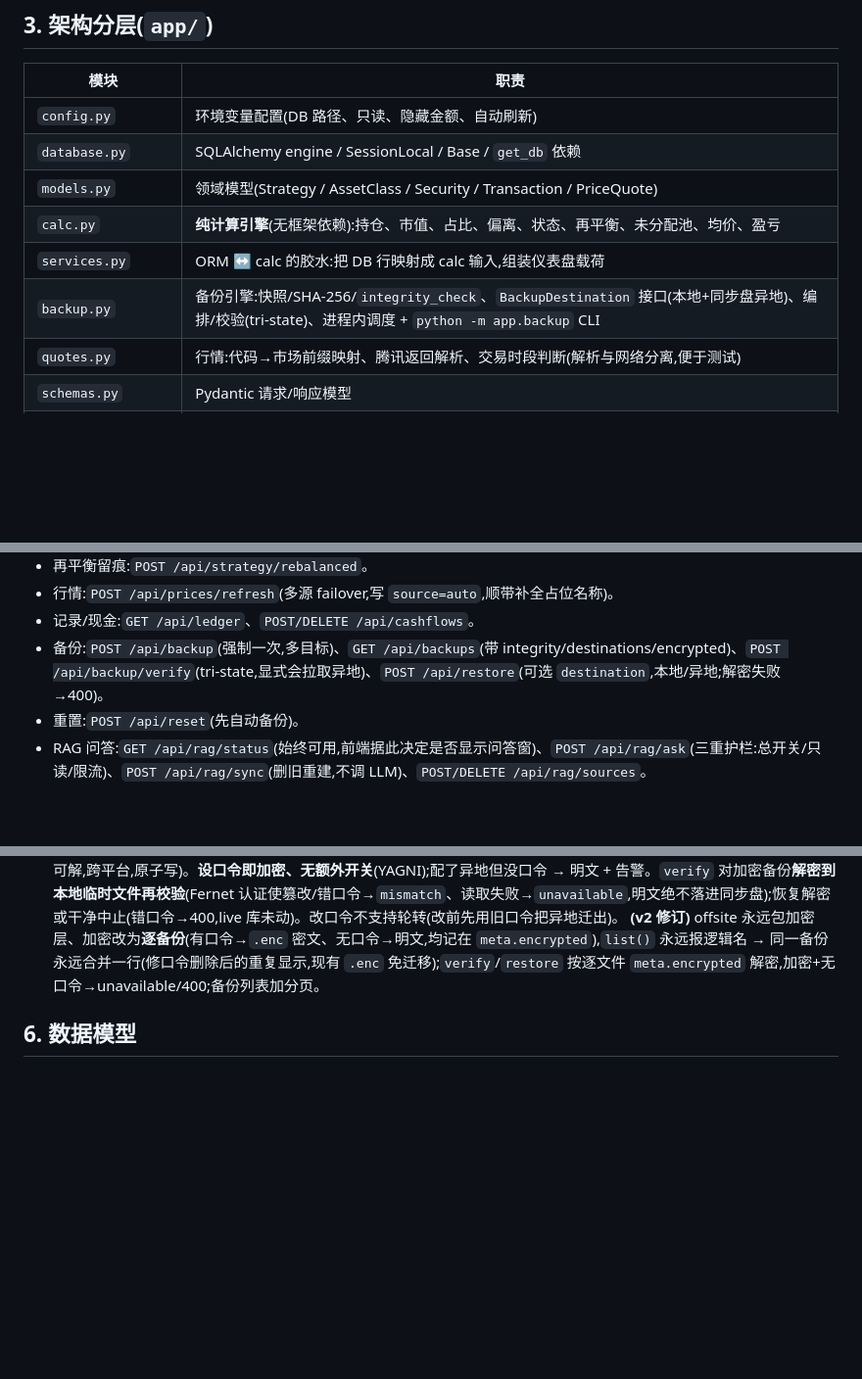
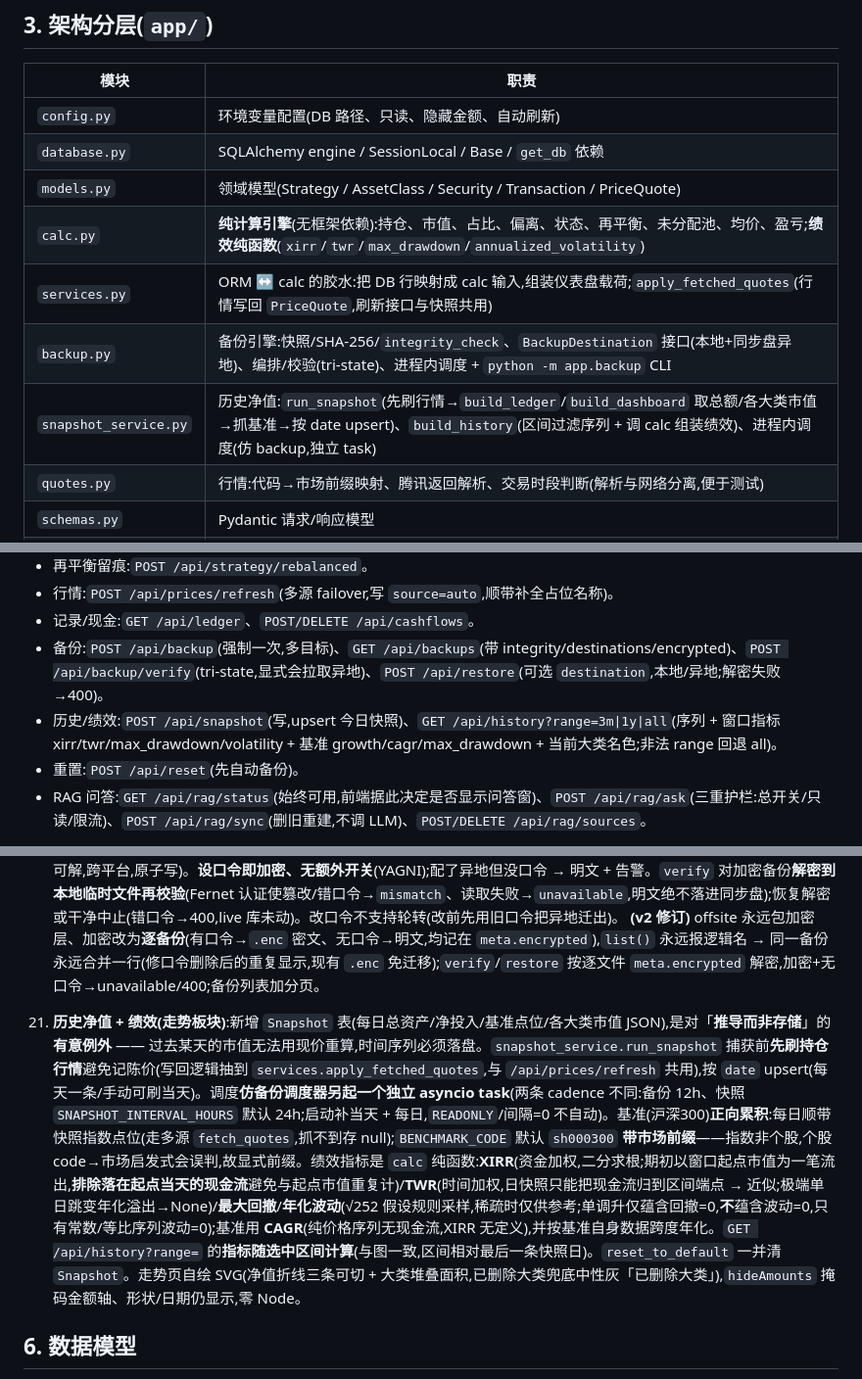
Before and after one commit to Edward-MC/StockBook, a Markdown page: docs/architecture.md, 3 parts joined by grey strips. Shown at 98% size. GitHub-like rendering; blank space fills up the shorter version.

Commit message:
docs: record history+performance (Snapshot table, perf calc, 走势 tab)
Decisions §21 + API list + changelog: the Snapshot table as a deliberate
derive-don't-store exception, calc perf functions, mirrored scheduler,
prefixed benchmark code, windowed metrics, and the 走势 tab.

Co-Authored-By: Claude Opus 4.8 (1M context) <noreply@anthropic.com>

```diff
--- a/docs/architecture.md
+++ b/docs/architecture.md
@@ -24,9 +24,10 @@
 | `config.py` | 环境变量配置(DB 路径、只读、隐藏金额、自动刷新) |
 | `database.py` | SQLAlchemy engine / SessionLocal / Base / `get_db` 依赖 |
 | `models.py` | 领域模型(Strategy / AssetClass / Security / Transaction / PriceQuote) |
-| `calc.py` | **纯计算引擎**(无框架依赖):持仓、市值、占比、偏离、状态、再平衡、未分配池、均价、盈亏 |
-| `services.py` | ORM ↔ calc 的胶水:把 DB 行映射成 calc 输入,组装仪表盘载荷 |
+| `calc.py` | **纯计算引擎**(无框架依赖):持仓、市值、占比、偏离、状态、再平衡、未分配池、均价、盈亏;**绩效纯函数**(`xirr`/`twr`/`max_drawdown`/`annualized_volatility`) |
+| `services.py` | ORM ↔ calc 的胶水:把 DB 行映射成 calc 输入,组装仪表盘载荷;`apply_fetched_quotes`(行情写回 `PriceQuote`,刷新接口与快照共用) |
 | `backup.py` | 备份引擎:快照/SHA-256/`integrity_check`、`BackupDestination` 接口(本地+同步盘异地)、编排/校验(tri-state)、进程内调度 + `python -m app.backup` CLI |
+| `snapshot_service.py` | 历史净值:`run_snapshot`(先刷行情→`build_ledger`/`build_dashboard` 取总额/各大类市值→抓基准→按 date upsert)、`build_history`(区间过滤序列 + 调 calc 组装绩效)、进程内调度(仿 backup,独立 task) |
 | `quotes.py` | 行情:代码→市场前缀映射、腾讯返回解析、交易时段判断(解析与网络分离,便于测试) |
 | `schemas.py` | Pydantic 请求/响应模型 |
 | `seed.py` | 建表、示例数据播种、轻量迁移(`ALTER TABLE`)、`reset_to_default` |
@@ -70,6 +71,7 @@
 - 行情:`POST /api/prices/refresh`(多源 failover,写 `source=auto`,顺带补全占位名称)。
 - 记录/现金:`GET /api/ledger`、`POST/DELETE /api/cashflows`。
 - 备份:`POST /api/backup`(强制一次,多目标)、`GET /api/backups`(带 integrity/destinations/encrypted)、`POST /api/backup/verify`(tri-state,显式会拉取异地)、`POST /api/restore`(可选 `destination`,本地/异地;解密失败→400)。
+- 历史/绩效:`POST /api/snapshot`(写,upsert 今日快照)、`GET /api/history?range=3m|1y|all`(序列 + 窗口指标 xirr/twr/max_drawdown/volatility + 基准 growth/cagr/max_drawdown + 当前大类名色;非法 range 回退 all)。
 - 重置:`POST /api/reset`(先自动备份)。
 - RAG 问答:`GET /api/rag/status`(始终可用,前端据此决定是否显示问答窗)、`POST /api/rag/ask`(三重护栏:总开关/只读/限流)、`POST /api/rag/sync`(删旧重建,不调 LLM)、`POST/DELETE /api/rag/sources`。
 
@@ -82,6 +84,8 @@
 19. **备份加固(数据安全)**:备份从「同盘/明文/无校验/无自动/无轮转」升级为**自动化 + 可校验 + 异地**。抽出 `app/backup.py`(对齐 calc/services 分层),`BackupDestination` Protocol + `LocalDirDestination` 复用为本地主目标 + 同步盘异地目标(`STOCKBOOK_BACKUP_DIR` 指向 iCloud/坚果云即得离机副本,零密钥);每份备份 SHA-256 + `PRAGMA integrity_check` 写入目录内 `manifest.json`;`verify` 返回 **tri-state**(`ok/mismatch/unavailable`)——显式校验会有界拉取未物化的同步盘文件、拉不下来即 `unavailable`,**任何拉取/部分物化失败都不假报 mismatch**;只能校验本机物化副本(抓得到云端损坏、抓不到「一致地变旧」,服务端校验留给将来 `S3Destination`)。进程内 lifespan 调度(启动备 + 每 12h + 退出备,`STOCKBOOK_BACKUP_INTERVAL_HOURS=0` 关闭)+ `python -m app.backup` CLI;变更检测(live 文件哈希)跳过无变化、计数式保留(`STOCKBOOK_BACKUP_KEEP`,默认 30)。SQLite 耦合收敛在 `_sqlite_*` 几个函数,换库时按 spec §13 抽 `BackupSource`(本轮不建)。
 
 20. **备份加密(只加密异地)**:给离机的异地备份加 Fernet 认证加密,**本地保持明文**(本地明文是「忘口令也能恢复」的安全冗余 —— 忘口令最多失去异地、不丢全部)。`EncryptedDestination` 装饰器包在 offsite `LocalDirDestination` 外:`store` 加密成 `<name>.enc`、`fetch` 解密,manifest 透传内层(逻辑名↔`.enc` 映射,`sha256` 存明文哈希)。密钥 = `scrypt(STOCKBOOK_BACKUP_PASSPHRASE, salt)`→Fernet,salt/KDF 参数存异地目录 `enc.json`(文件夹自描述,带口令即可解,跨平台,原子写)。**设口令即加密、无额外开关**(YAGNI);配了异地但没口令 → 明文 + 告警。`verify` 对加密备份**解密到本地临时文件再校验**(Fernet 认证使篡改/错口令→`mismatch`、读取失败→`unavailable`,明文绝不落进同步盘);恢复解密或干净中止(错口令→400,live 库未动)。改口令不支持轮转(改前先用旧口令把异地迁出)。 **(v2 修订)** offsite 永远包加密层、加密改为**逐备份**(有口令→`.enc` 密文、无口令→明文,均记在 `meta.encrypted`),`list()` 永远报逻辑名 → 同一备份永远合并一行(修口令删除后的重复显示,现有 `.enc` 免迁移);`verify`/`restore` 按逐文件 `meta.encrypted` 解密,加密+无口令→unavailable/400;备份列表加分页。
+
+21. **历史净值 + 绩效(走势板块)**:新增 `Snapshot` 表(每日总资产/净投入/基准点位/各大类市值 JSON),是对「**推导而非存储**」的**有意例外** —— 过去某天的市值无法用现价重算,时间序列必须落盘。`snapshot_service.run_snapshot` 捕获前**先刷持仓行情**避免记陈价(写回逻辑抽到 `services.apply_fetched_quotes`,与 `/api/prices/refresh` 共用),按 `date` upsert(每天一条/手动可刷当天)。调度**仿备份调度器另起一个独立 asyncio task**(两条 cadence 不同:备份 12h、快照 `SNAPSHOT_INTERVAL_HOURS` 默认 24h;启动补当天 + 每日,`READONLY`/间隔=0 不自动)。基准(沪深300)**正向累积**:每日顺带快照指数点位(走多源 `fetch_quotes`,抓不到存 null);`BENCHMARK_CODE` 默认 `sh000300` **带市场前缀**——指数非个股,个股 code→市场启发式会误判,故显式前缀。绩效指标是 `calc` 纯函数:**XIRR**(资金加权,二分求根;期初以窗口起点市值为一笔流出,**排除落在起点当天的现金流**避免与起点市值重复计)/**TWR**(时间加权,日快照只能把现金流归到区间端点 → 近似;极端单日跳变年化溢出→None)/**最大回撤**/**年化波动**(√252 假设规则采样,稀疏时仅供参考;单调升仅蕴含回撤=0,**不**蕴含波动=0,只有常数/等比序列波动=0);基准用 **CAGR**(纯价格序列无现金流,XIRR 无定义),并按基准自身数据跨度年化。`GET /api/history?range=` 的**指标随选中区间计算**(与图一致,区间相对最后一条快照日)。`reset_to_default` 一并清 `Snapshot`。走势页自绘 SVG(净值折线三条可切 + 大类堆叠面积,已删除大类兜底中性灰「已删除大类」),`hideAmounts` 掩码金额轴、形状/日期仍显示,零 Node。
 
 ## 6. 数据模型
 两层:Security 归入 AssetClass,AssetClass 归入 Strategy。持仓由 Transaction 推导;PriceQuote 每标的一条最新价。详见 `models.py` 与设计文档 §3。
```
Also changed, not shown: other parts of docs/architecture.md (+1 -0 lines).
